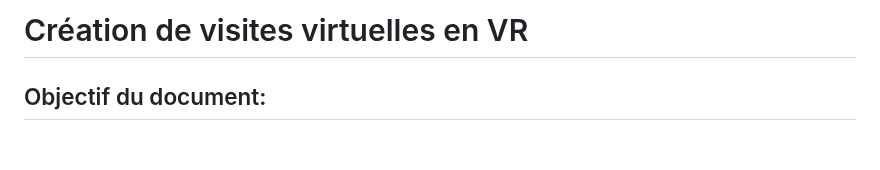
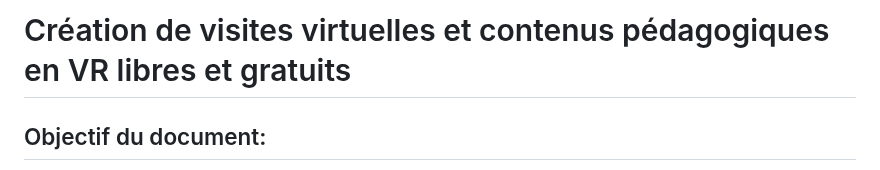
Before and after one commit to solxnnxx/VR-Markdown-1, a Markdown page: README.md, the part around the change. Rendered like a GitHub page; blank space fills up the shorter version.

```diff
--- a/README.md
+++ b/README.md
@@ -1,4 +1,4 @@
-# Création de visites virtuelles en VR
+# Création de visites virtuelles et contenus pédagogiques en VR libres et gratuits
 
 ## Objectif du document:
 Expliquer, de la manière la plus simple possible, comment créer et mettre en ligne des visites virtuelles incluant des éléments pédagogiques diversifiés. La technologie utilisée doit être entièrement gratuite et sous licence libre. Ce document doit inclure toutes les étapes de la réalisation, des prises de vue à l'édition du code en passant par l'hébergement. Le tout doit être écrit de la manière la plus simple et didactique possible, en procédant étape par étape.
```
